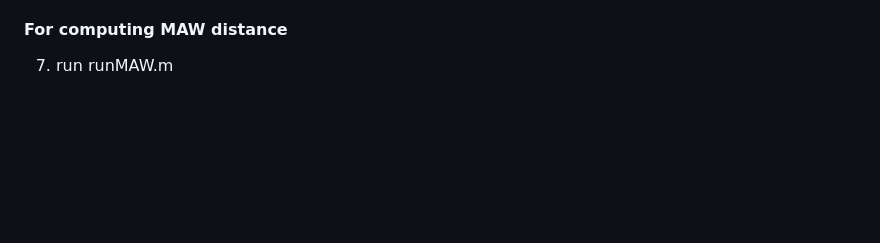
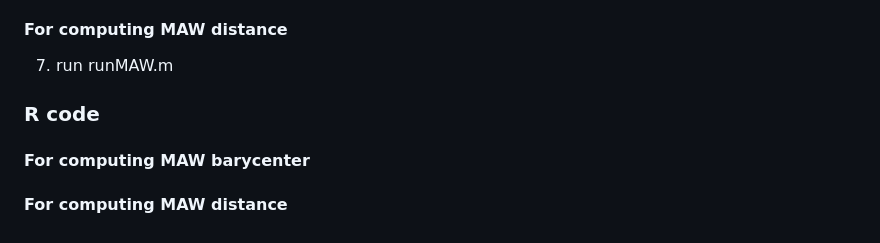
Before and after one commit to llin-lab/MAW, a Markdown page: README.md, the part around the change. Rendered like a GitHub page; blank space fills up the shorter version.

```diff
--- a/README.md
+++ b/README.md
@@ -42,3 +42,8 @@ The object in the output file named "c.*" contains all the information of the co
 #### For computing MAW distance
 
 7. run runMAW.m
+
+### R code
+
+#### For computing MAW barycenter
+#### For computing MAW distance
```
